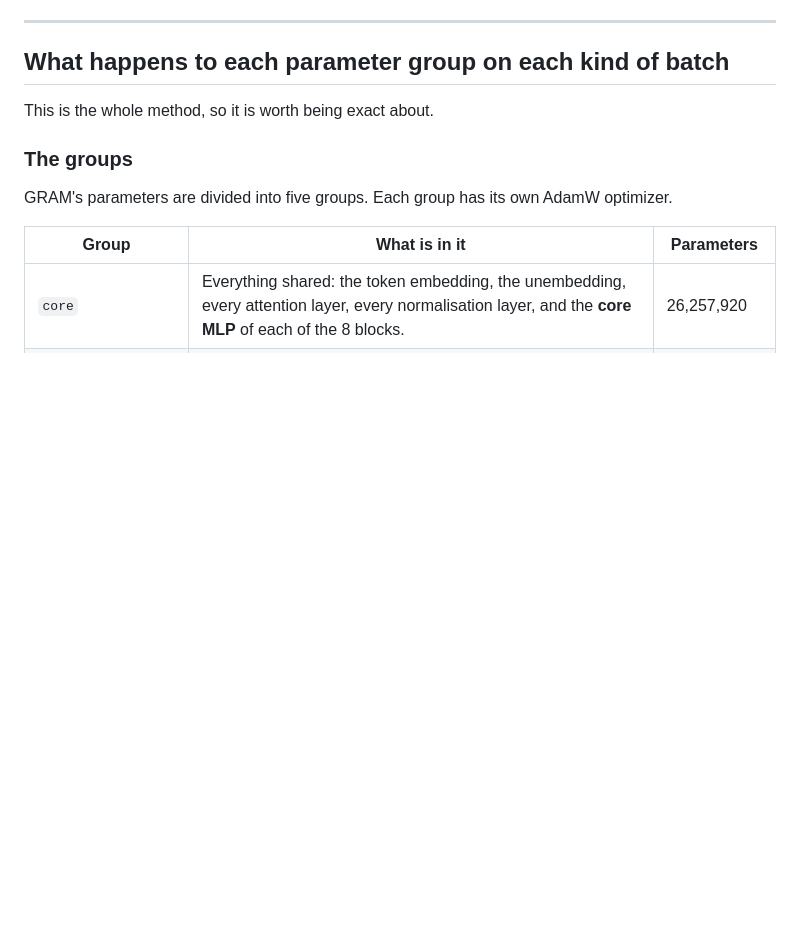
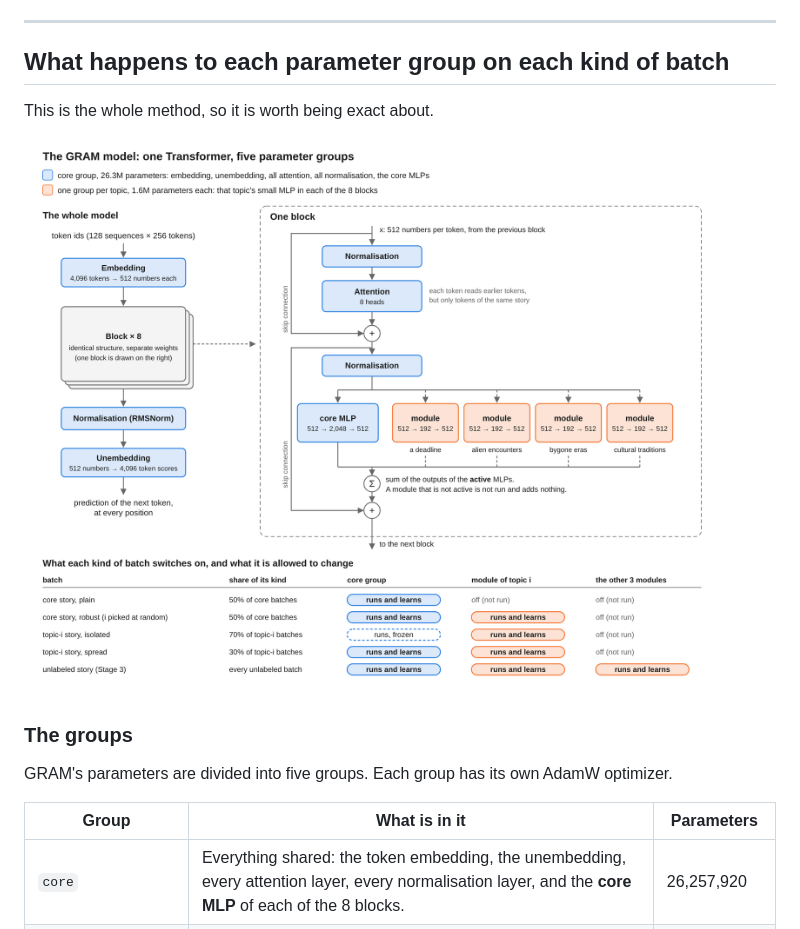
Before and after one commit to thereecer13/GRAM-follow-up, a Markdown page: README.md, the part around the change. GitHub-like rendering; pictures changed too: docs/architecture.png (added); blank space fills up the shorter version.

Commit message:
Add an architecture diagram
Co-Authored-By: Claude Fable 5.2 <noreply@anthropic.com>
Claude-Session: https://claude.ai/code/session_01BRJYHkrjdefvwYQjRjvExQ

```diff
--- a/README.md
+++ b/README.md
@@ -20,6 +20,8 @@ differ.
 ## What happens to each parameter group on each kind of batch
 
 This is the whole method, so it is worth being exact about.
+
+![The GRAM model, one block in detail, and what each kind of batch updates](docs/architecture.png)
 
 ### The groups
 
```
Also changed, not shown: 1 other file.
